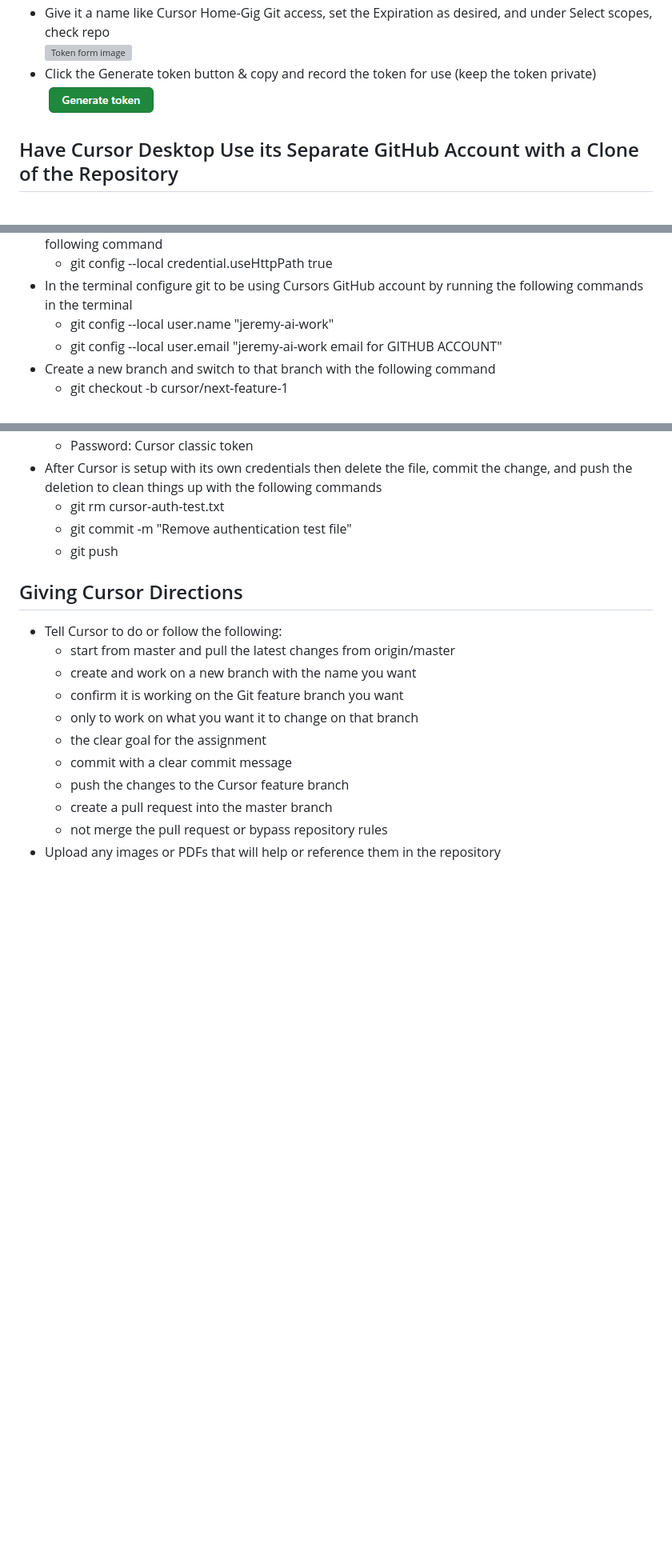
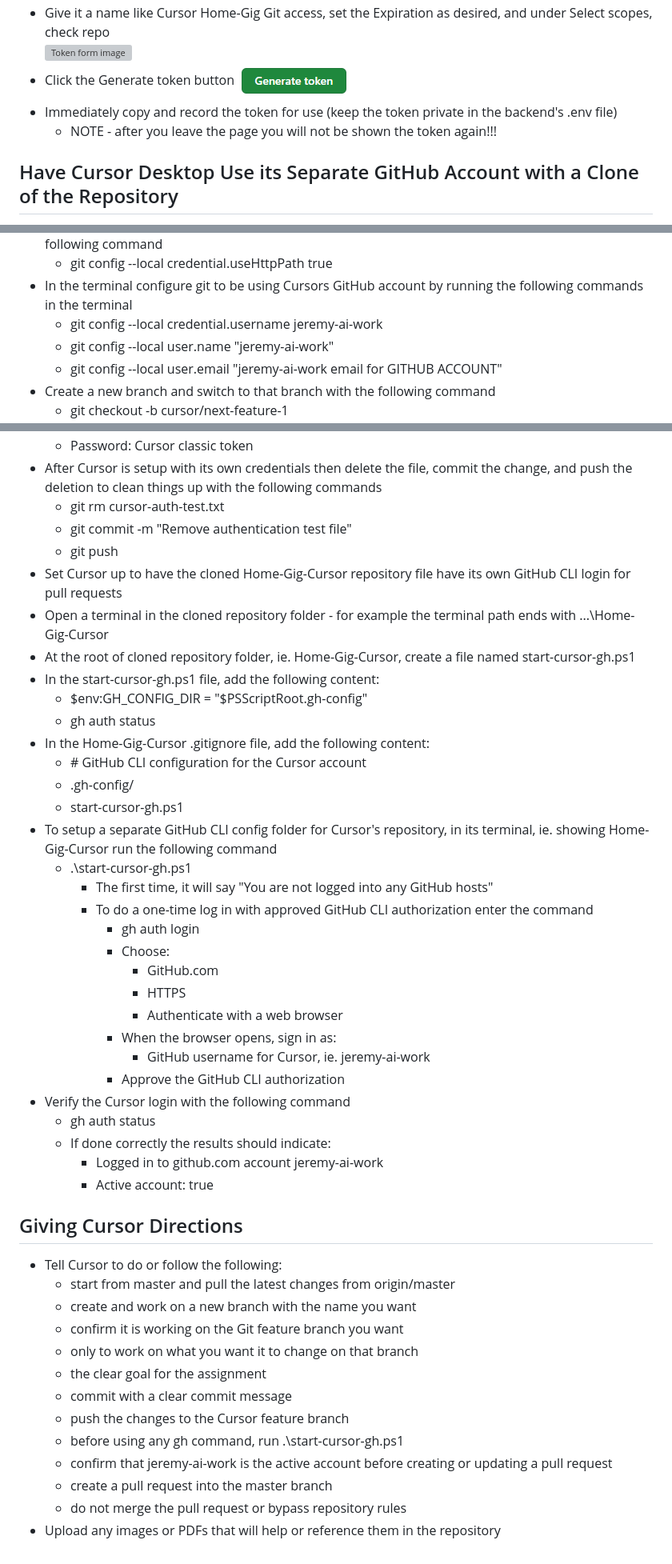
Before and after one commit to JmmonJeremy/Home-Gig, a Markdown page: docs/GITHUB_&_CURSOR_GUIDANCE.md, 3 parts joined by grey strips. Shown at 80% size. Drawn GitHub-style; blank space fills up the shorter version; grey boxes are pictures that could not be loaded.

Commit message:
Created an Oft Used Commands mark down file to reference and added final parts to creating Cursor separate identity.

```diff
--- a/docs/GITHUB_&_CURSOR_GUIDANCE.md
+++ b/docs/GITHUB_&_CURSOR_GUIDANCE.md
@@ -103,8 +103,10 @@
   ![Generate image](GITHUB_&_CURSOR_GUIDANCE_IMAGES/Collaborator/image-22.png)
 - Give it a name like Cursor Home-Gig Git access, set the Expiration as desired, and under Select scopes, check repo
   ![Token form image](GITHUB_&_CURSOR_GUIDANCE_IMAGES/Collaborator/image-23.png)
-- Click the Generate token button & copy and record the token for use (keep the token private)
+- Click the Generate token button
   ![Generate button image](GITHUB_&_CURSOR_GUIDANCE_IMAGES/Collaborator/image-24.png)
+- Immediately <span style="color: #70f293;">copy and record the token</span> for use (keep the token private <span style="color: #ff7070;">in</span> the backend's <span style="color: #ff7070;">.env file</span>)
+  - NOTE - after you leave the page you will not be shown the token again!!!
 
 ## Have Cursor Desktop Use its Separate GitHub Account with a Clone of the Repository
 - Open the downloaded version of Cursor and Clone the repository by clicking on the clone button
@@ -122,6 +124,7 @@
 - To have Git Credential Manager include the repository path when looking up credentials with the following command
   - <span style="color: #cd70f2;">git config --local credential.useHttpPath true</span>
 - In the terminal configure git to be using Cursors GitHub account by running the following commands in the terminal
+  - <span style="color: #cd70f2;">git config --local credential.username jeremy-ai-work</span>
   - <span style="color: #cd70f2;">git config --local user.name "jeremy-ai-work"</span>
   - <span style="color: #cd70f2;">git config --local user.email "jeremy-ai-work email for GITHUB ACCOUNT"</span>
 - Create a new branch and switch to that branch with the following command
@@ -150,6 +153,33 @@
   - <span style="color: #cd70f2;">git rm cursor-auth-test.txt</span>
   - <span style="color: #cd70f2;">git commit -m "Remove authentication test file"</span>
   - <span style="color: #cd70f2;">git push</span>
+- Set Cursor up to have the cloned Home-Gig-Cursor repository file have its own GitHub CLI login for pull requests
+ - Open a terminal in the cloned repository folder - for example the terminal path ends with ...\Home-Gig-Cursor
+ - At the root of cloned repository folder, ie. Home-Gig-Cursor, create a file named <span style="color: #70f293;">start-cursor-gh.ps1</span>
+ - In the <span style="color: #70f293;">start-cursor-gh.ps1 file</span>, add the following content:
+   - <span style="color: #fcfcc4;">$env:GH_CONFIG_DIR = "$PSScriptRoot\.gh-config"</span>
+   - <span style="color: #fcfcc4;">gh auth status</span>
+ - In the Home-Gig-Cursor <span style="color: #70f293;">.gitignore file</span>, add the following content:
+   - <span style="color: red;">\# GitHub CLI configuration for the Cursor account</span>
+   - <span style="color: #fcfcc4;">.gh-config/</span>
+   - <span style="color: #fcfcc4;">start-cursor-gh.ps1</span>
+- To setup a separate GitHub CLI config folder for Cursor's repository, in its terminal, ie. showing Home-Gig-Cursor run the following command
+  - <span style="color: #cd70f2;">.\start-cursor-gh.ps1</span>
+    - The first time, it will say "You are not logged into any GitHub hosts"
+    - To do a one-time log in with approved GitHub CLI authorization enter the command
+      - <span style="color: #cd70f2;">gh auth login</span>
+      - Choose:
+        - <span style="color: #7088f2;">GitHub.com</span>
+        - <span style="color: #7088f2;">HTTPS</span>
+        - <span style="color: #7088f2;">Authenticate with a web browser</span>
+      - When the browser opens, sign in as:
+        - GitHub username for Cursor, ie. <span style="color: #7088f2;">jeremy-ai-work
+      - <span style="color: #7088f2;">Approve</span> the GitHub CLI authorization
+- Verify the Cursor login with the following command
+  - <span style="color: #cd70f2;">gh auth status</span>
+  - If done correctly the results should indicate:
+    - Logged in to github.com account jeremy-ai-work
+    - Active account: true
 
 ## Giving Cursor Directions
 
@@ -161,6 +191,8 @@
   - the clear goal for the assignment
   - commit with a clear commit message
   - push the changes to the Cursor feature branch
+  - before using any gh command, run .\start-cursor-gh.ps1
+  - confirm that jeremy-ai-work is the active account before creating or updating a pull request
   - create a pull request into the master branch
-  - not merge the pull request or bypass repository rules
+  - do not merge the pull request or bypass repository rules
 - Upload any images or PDFs that will help or reference them in the repository
```
Also changed, not shown: docs/OFT_USED_COMMANDS.md (added, +29 -0 lines).
